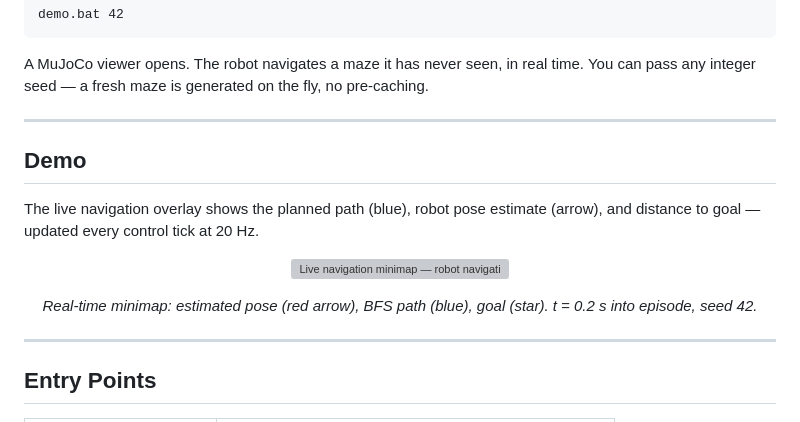
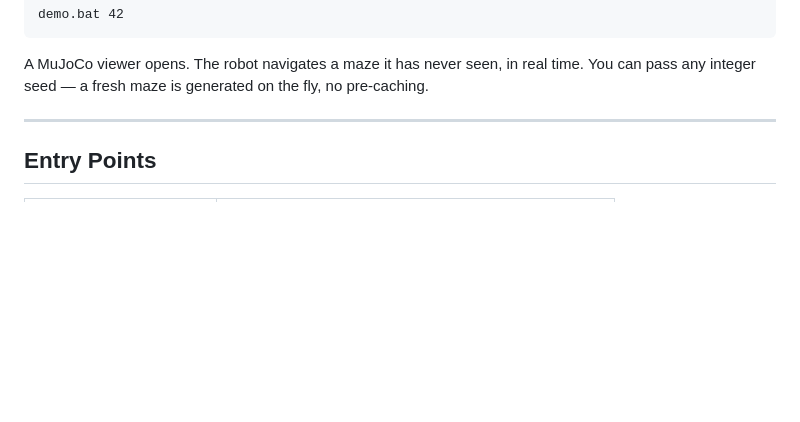
Before and after one commit to adarbhh/humanoid-navigation, a Markdown page: README.md, the part around the change. Drawn GitHub-style; blank space fills up the shorter version; grey boxes are pictures that could not be loaded.

Commit message:
docs: remove Demo section (minimap image path broken)

```diff
--- a/README.md
+++ b/README.md
@@ -46,19 +46,6 @@ demo.bat 42
 
 A MuJoCo viewer opens. The robot navigates a maze it has never seen, in real time.
 You can pass any integer seed — a fresh maze is generated on the fly, no pre-caching.
-
----
-
-## Demo
-
-The live navigation overlay shows the planned path (blue), robot pose estimate (arrow), and distance to goal — updated every control tick at 20 Hz.
-
-<p align="center">
-  <img src="runs/minimap_test.png" width="480" alt="Live navigation minimap — robot navigating maze with path overlay"/>
-</p>
-<p align="center">
-  <em>Real-time minimap: estimated pose (red arrow), BFS path (blue), goal (star). t = 0.2 s into episode, seed 42.</em>
-</p>
 
 ---
 
```
